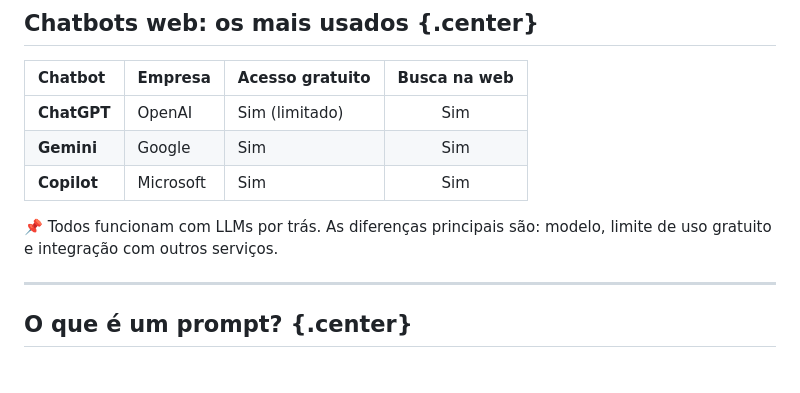
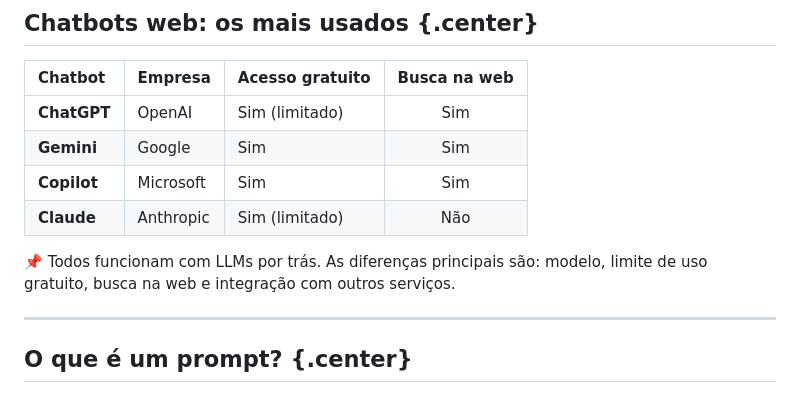
Before and after one commit to ericbrasiln/oficina-ia-unilab, a Markdown page: index.md, the part around the change. GitHub-like rendering.

Commit message:
feat: add Claude (Anthropic) to chatbots comparison table

```diff
--- a/index.md
+++ b/index.md
@@ -278,8 +278,9 @@ Resultado:
 | **ChatGPT** | OpenAI | Sim (limitado) | Sim |
 | **Gemini** | Google | Sim | Sim |
 | **Copilot** | Microsoft | Sim | Sim |
+| **Claude** | Anthropic | Sim (limitado) | Não |
 
-📌 Todos funcionam com LLMs por trás. As diferenças principais são: modelo, limite de uso gratuito e integração com outros serviços.
+📌 Todos funcionam com LLMs por trás. As diferenças principais são: modelo, limite de uso gratuito, busca na web e integração com outros serviços.
 
 ---
 
```
